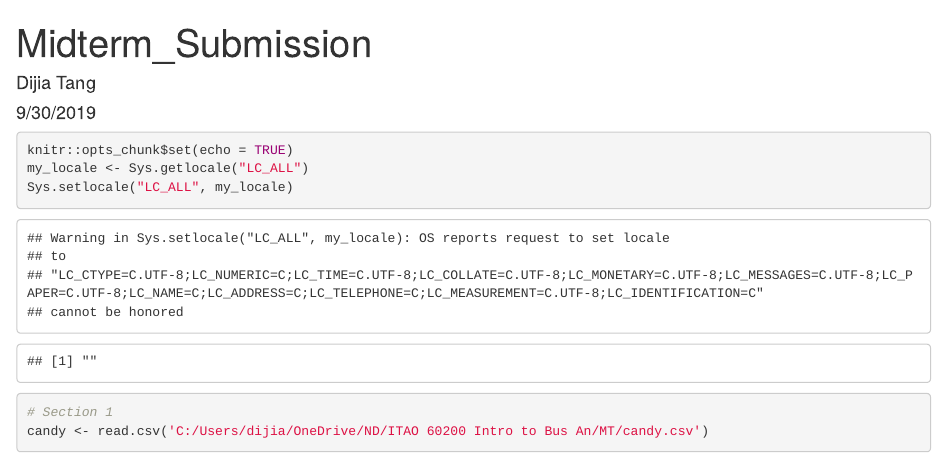
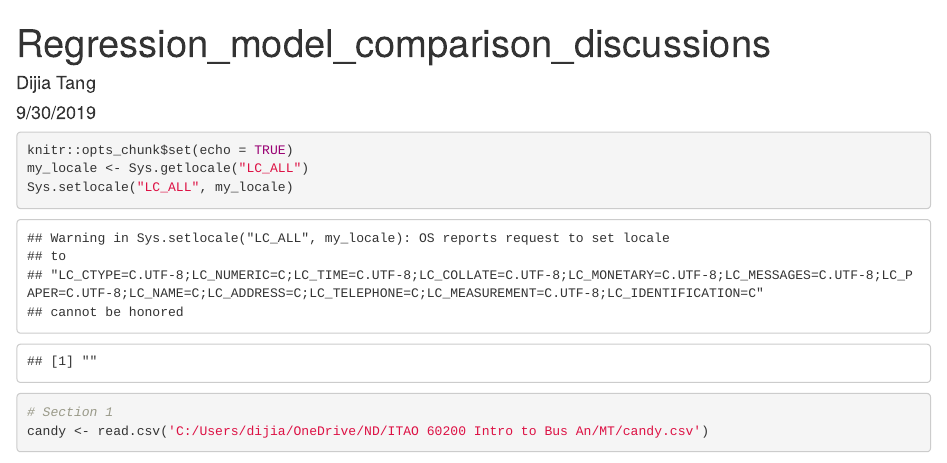
Before and after one commit to DijiaTang/jamestangkjt, an R Markdown document (Basics/Regression_model_comparison_discussions.Rmd): the page in a window 1100 px wide, from its top. Rendered offline with R 4.5, knitr and Pandoc, with nearby package versions; some code elsewhere in the file could not run offline.

Commit message:
Update and rename Midterm_Submission.Rmd to Regression_model_comparison_discussions.Rmd

```diff
--- a/Basics/Midterm_Submission.Rmd
+++ b/Basics/Regression_model_comparison_discussions.Rmd
@@ -1,5 +1,5 @@
 ---
-title: "Midterm_Submission"
+title: "Regression_model_comparison_discussions"
 author: "Dijia Tang"
 date: "9/30/2019"
 output: html_document
```
